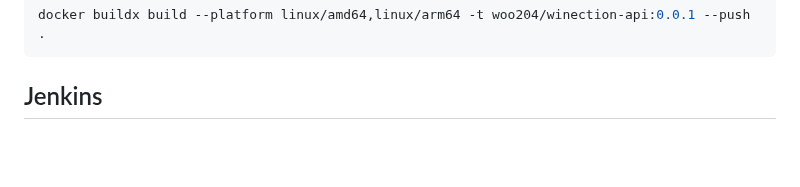
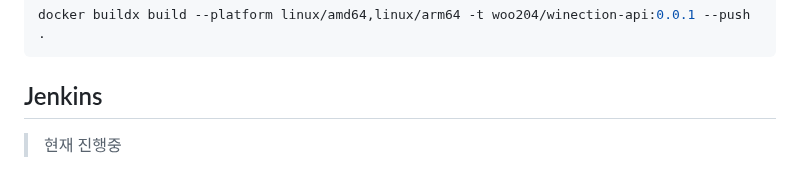
Before and after one commit to DongUgaUga/winection-api, a Markdown page: README.md, the part around the change. Rendered like a GitHub page; blank space fills up the shorter version.

Commit message:
Docs: README.md 수정

````diff
--- a/README.md
+++ b/README.md
@@ -108,3 +108,4 @@ docker buildx build --platform linux/amd64,linux/arm64 -t woo204/winection-api:0
 ```
 
 ## Jenkins
+> 현재 진행중
````
